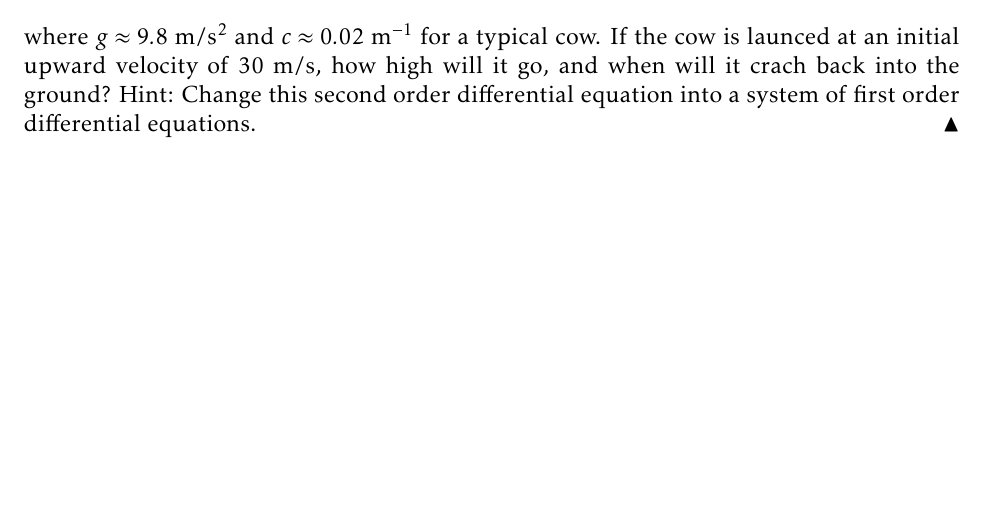
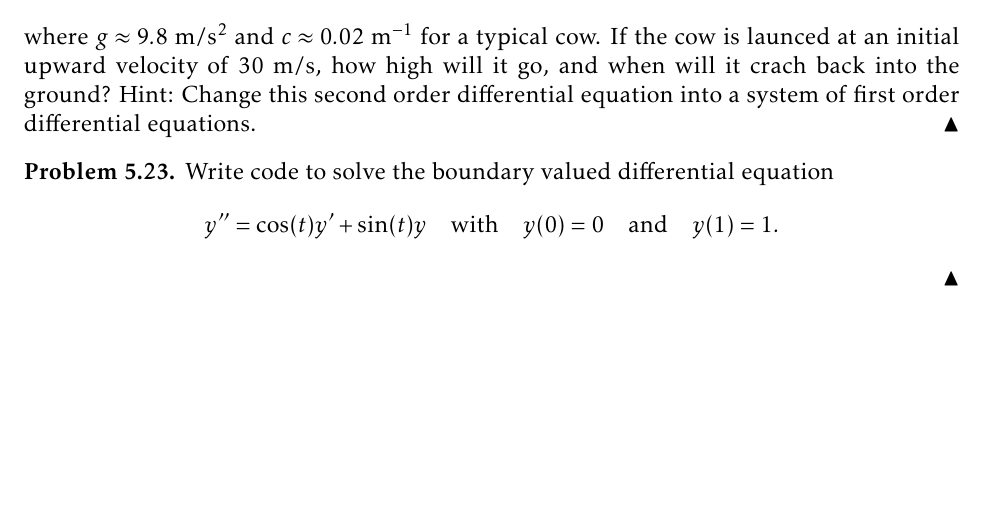
Before and after one commit to esullivanmath/InquiryNumericalAnalysis, a LaTeX thesis (Numerical_InquiryNotes.tex, which reads Ch05_ODEs.tex): part of page 78 of 123, cut so that both start at the same text. Compiled offline with pdfLaTeX.

Commit message:
more exercises

```diff
--- a/Ch05_ODEs.tex
+++ b/Ch05_ODEs.tex
@@ -568,3 +568,10 @@ gives the exact solution at the tradeoff of needing infinite computational resou
     will it crach back into the ground? Hint: Change this second order differential
     equation into a system of first order differential equations.
 \end{problem}
+
+
+\begin{problem}
+    Write code to solve the boundary valued differential equation
+    \[ y'' = \cos(t) y' + \sin(t) y \quad \text{with} \quad y(0) = 0 \quad \text{and}
+        \quad y(1) = 1. \]
+\end{problem}
```
Also changed, not shown: Numerical_InquiryNotes.pdf, 1 other file.
